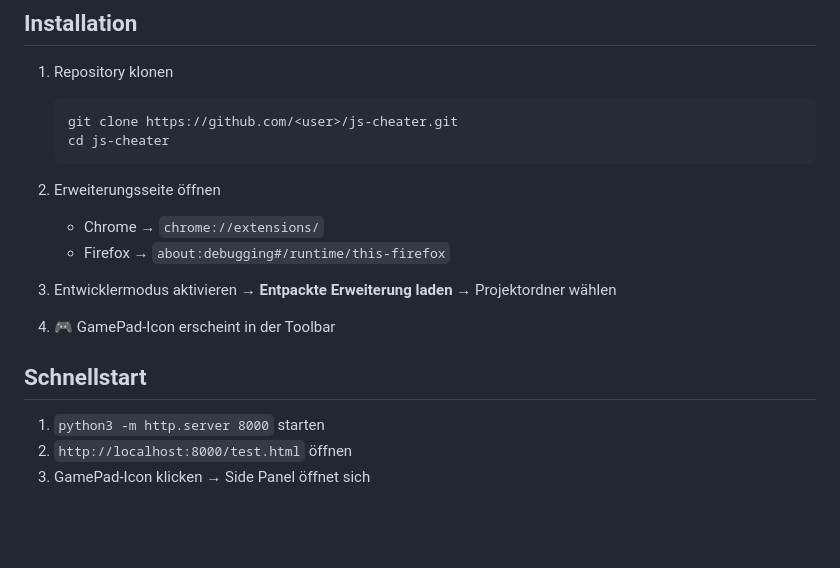
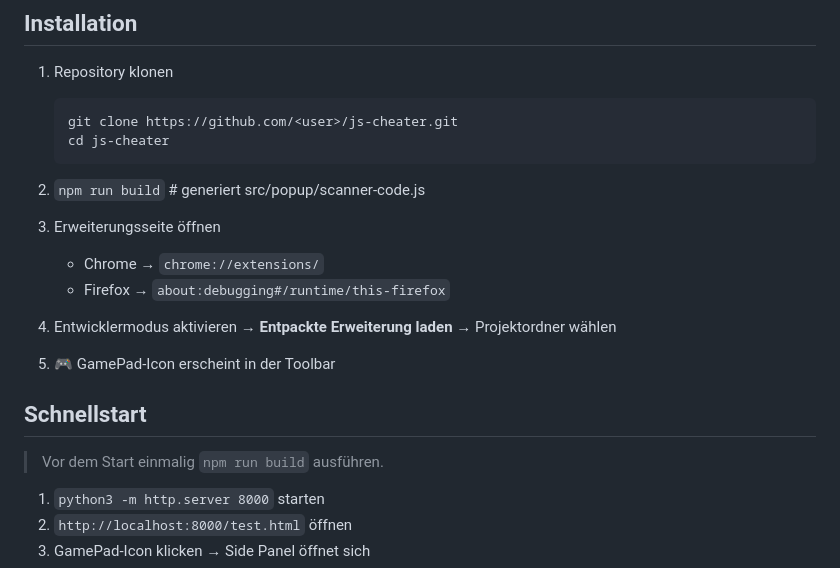
Before and after one commit to michakevin/js-cheater, a Markdown page: README.md, the part around the change. Drawn GitHub-style; blank space fills up the shorter version.

Commit message:
docs: clarify build step

````diff
--- a/README.md
+++ b/README.md
@@ -43,13 +43,16 @@ Viele Spiele liefern strenge CSP‑Header. Daher wird der Scanner nicht automati
    cd js-cheater
    ```
 
-2. Erweiterungsseite öffnen
+2. `npm run build`   # generiert src/popup/scanner-code.js
+3. Erweiterungsseite öffnen
    - Chrome → `chrome://extensions/`
    - Firefox → `about:debugging#/runtime/this-firefox`
-3. Entwicklermodus aktivieren → **Entpackte Erweiterung laden** → Projektordner wählen
-4. 🎮 GamePad‑Icon erscheint in der Toolbar
+4. Entwicklermodus aktivieren → **Entpackte Erweiterung laden** → Projektordner wählen
+5. 🎮 GamePad‑Icon erscheint in der Toolbar
 
 ## Schnellstart
+
+> Vor dem Start einmalig `npm run build` ausführen.
 
 1. `python3 -m http.server 8000` starten
 2. `http://localhost:8000/test.html` öffnen
````
